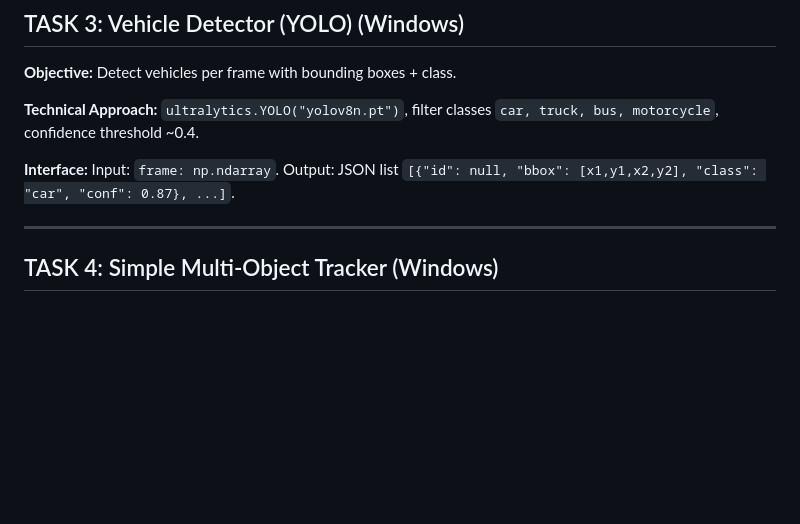
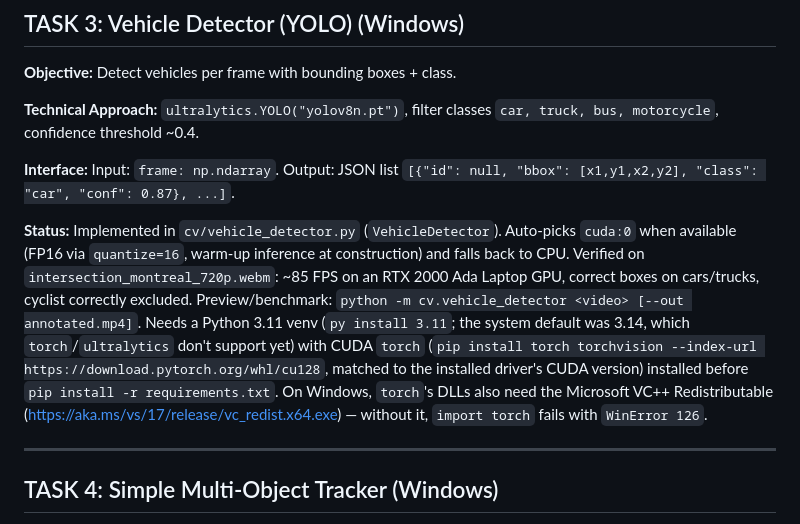
Before and after one commit to JRORTEG/DriveSense, a Markdown page: Plan.md, the part around the change. Rendered like a GitHub page; blank space fills up the shorter version.

Commit message:
Document Task 3 status and Python/CUDA setup in Plan.md

```diff
--- a/Plan.md
+++ b/Plan.md
@@ -58,6 +58,8 @@ FastAPI endpoints must bind to `0.0.0.0` (not `127.0.0.1`) with CORS enabled, so
 **Technical Approach:** `ultralytics.YOLO("yolov8n.pt")`, filter classes `car, truck, bus, motorcycle`, confidence threshold ~0.4.
 
 **Interface:** Input: `frame: np.ndarray`. Output: JSON list `[{"id": null, "bbox": [x1,y1,x2,y2], "class": "car", "conf": 0.87}, ...]`.
+
+**Status:** Implemented in `cv/vehicle_detector.py` (`VehicleDetector`). Auto-picks `cuda:0` when available (FP16 via `quantize=16`, warm-up inference at construction) and falls back to CPU. Verified on `intersection_montreal_720p.webm`: ~85 FPS on an RTX 2000 Ada Laptop GPU, correct boxes on cars/trucks, cyclist correctly excluded. Preview/benchmark: `python -m cv.vehicle_detector <video> [--out annotated.mp4]`. Needs a Python 3.11 venv (`py install 3.11`; the system default was 3.14, which `torch`/`ultralytics` don't support yet) with CUDA `torch` (`pip install torch torchvision --index-url https://download.pytorch.org/whl/cu128`, matched to the installed driver's CUDA version) installed before `pip install -r requirements.txt`. On Windows, `torch`'s DLLs also need the Microsoft VC++ Redistributable (https://aka.ms/vs/17/release/vc_redist.x64.exe) — without it, `import torch` fails with `WinError 126`.
 
 ---
 
```
